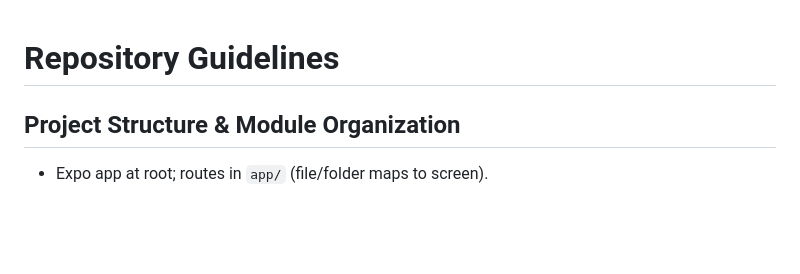
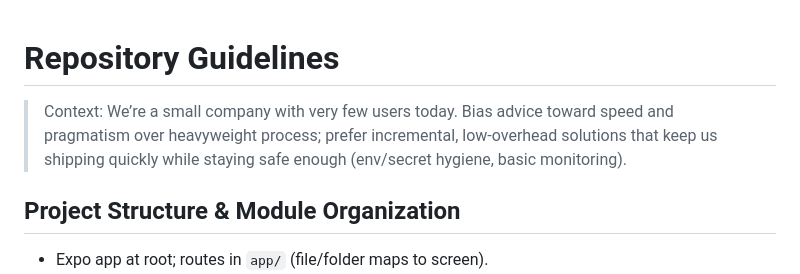
Before and after one commit to adamblumoff/carebase, a Markdown page: AGENTS.md, the part around the change. GitHub-like rendering; blank space fills up the shorter version.

Commit message:
docs: note fast-moving small-team context

```diff
--- a/AGENTS.md
+++ b/AGENTS.md
@@ -1,4 +1,6 @@
 # Repository Guidelines
+
+> Context: We’re a small company with very few users today. Bias advice toward speed and pragmatism over heavyweight process; prefer incremental, low-overhead solutions that keep us shipping quickly while staying safe enough (env/secret hygiene, basic monitoring).
 
 ## Project Structure & Module Organization
 - Expo app at root; routes in `app/` (file/folder maps to screen).
```
